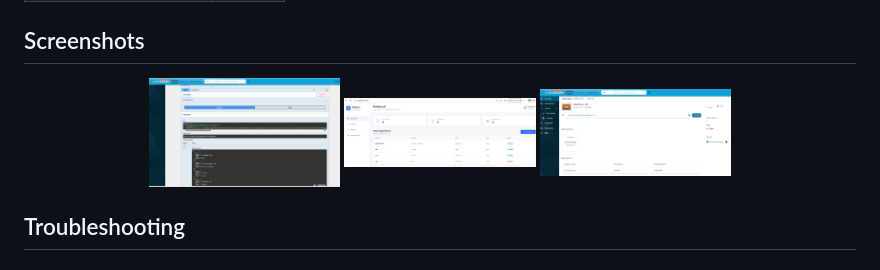
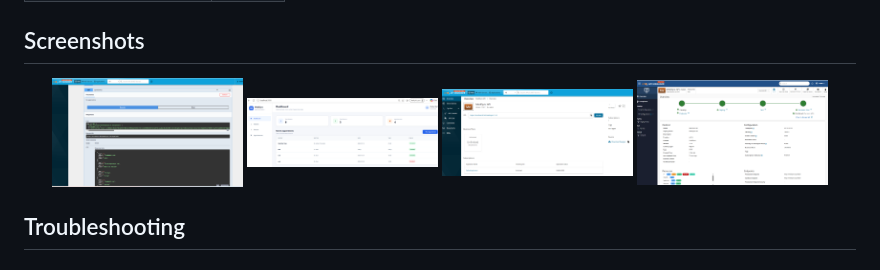
Before and after one commit to Zaffraj-Suzanee/MediSync, a Markdown page: README.md, the part around the change. Rendered like a GitHub page; pictures changed too: screenshots/overview.png (added).

Commit message:
docs: document the README.md file

```diff
--- a/README.md
+++ b/README.md
@@ -463,6 +463,7 @@ The system was tested at several levels:
   <img src="screenshots/published.png" width="23%">
   <img src="screenshots/Dashboard.png" width="23%">
   <img src="screenshots/subscription.png" width="23%">
+  <img src="screenshots/overview.png" width="23%">
 </p>
 
 ## Troubleshooting
```
